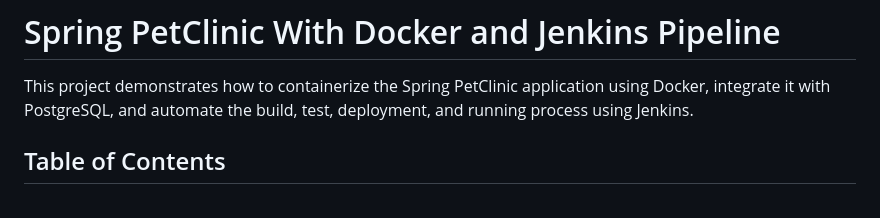
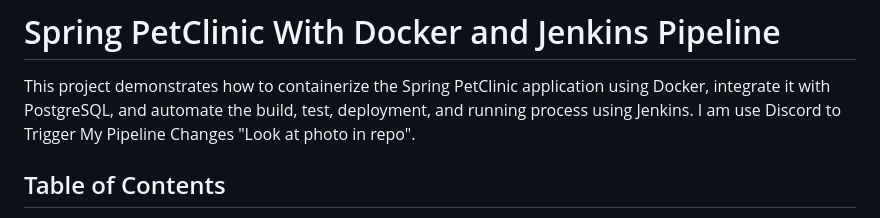
Before and after one commit to Mohamedzonkol/Dev-Ops-Tasks, a Markdown page: Task13/readme.md, the part around the change. GitHub-like rendering.

```diff
--- a/Task13/readme.md
+++ b/Task13/readme.md
@@ -2,6 +2,7 @@
 
 This project demonstrates how to containerize the Spring PetClinic application using Docker,
 integrate it with PostgreSQL, and automate the build, test, deployment, and running process using Jenkins.
+I am use Discord to Trigger My Pipeline Changes "Look at photo in repo".
 
 ## Table of Contents
 
```
